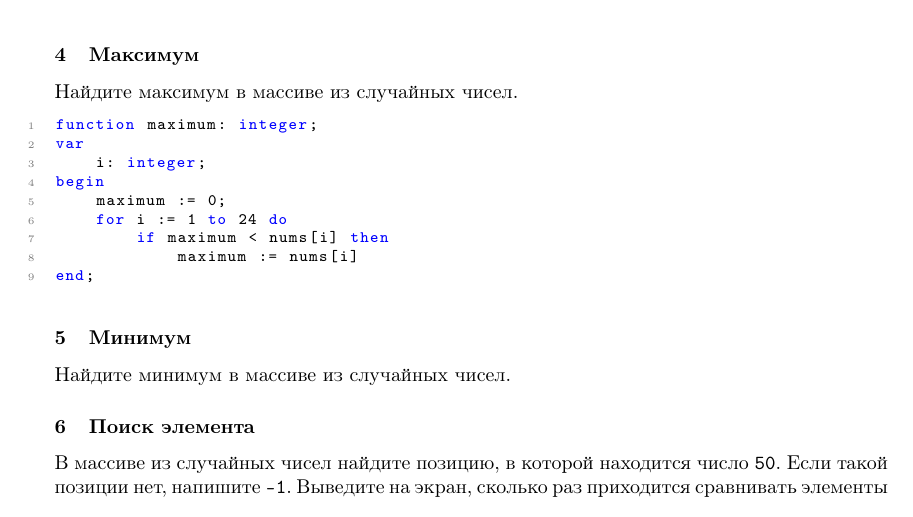
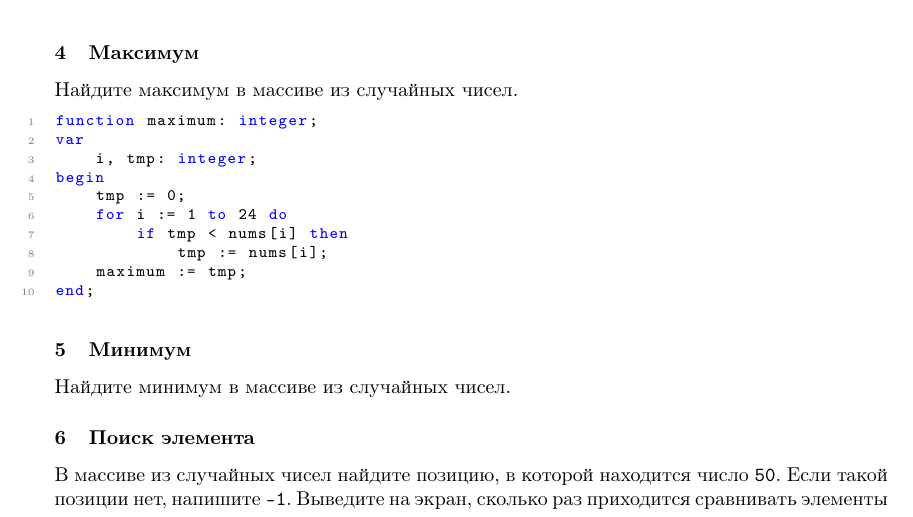
Before and after one commit to arabusov/druzi-prog, a LaTeX document (08_arr/sol/arr-sol.tex): part of page 2 of 4, cut so that both start at the same text. Compiled offline with pdfLaTeX.

Commit message:
[arr] fix bug in the code for solutions

```diff
--- a/08_arr/sol/arr-sol.tex
+++ b/08_arr/sol/arr-sol.tex
@@ -127,12 +127,13 @@ end.
 \begin{lstlisting}
 function maximum: integer;
 var
-    i: integer;
+    i, tmp: integer;
 begin
-    maximum := 0;
+    tmp := 0;
     for i := 1 to 24 do
-        if maximum < nums[i] then
-            maximum := nums[i]
+        if tmp < nums[i] then
+            tmp := nums[i];
+    maximum := tmp;
 end;
 \end{lstlisting}
 \subsubsection{Минимум}
```
